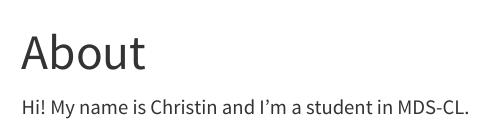
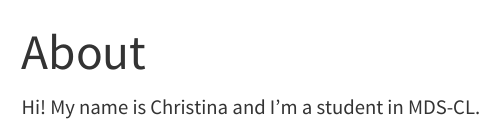
Before and after one commit to christina-mccallum/christina-mccallum.github.io, a Quarto document (about.qmd): the page in a window 1100 px wide, from its top. Rendered offline with R 4.5, knitr and Pandoc in place of Quarto, with nearby package versions; menus at the side of the page are left out.

Commit message:
rendered html

```diff
--- a/about.qmd
+++ b/about.qmd
@@ -2,4 +2,4 @@
 title: "About"
 ---
 
-Hi! My name is Christin and I'm a student in MDS-CL.
+Hi! My name is Christina and I'm a student in MDS-CL.
```
Also changed, not shown: .quarto/idx/about.qmd.json, docs/search.json, 3 other files.
